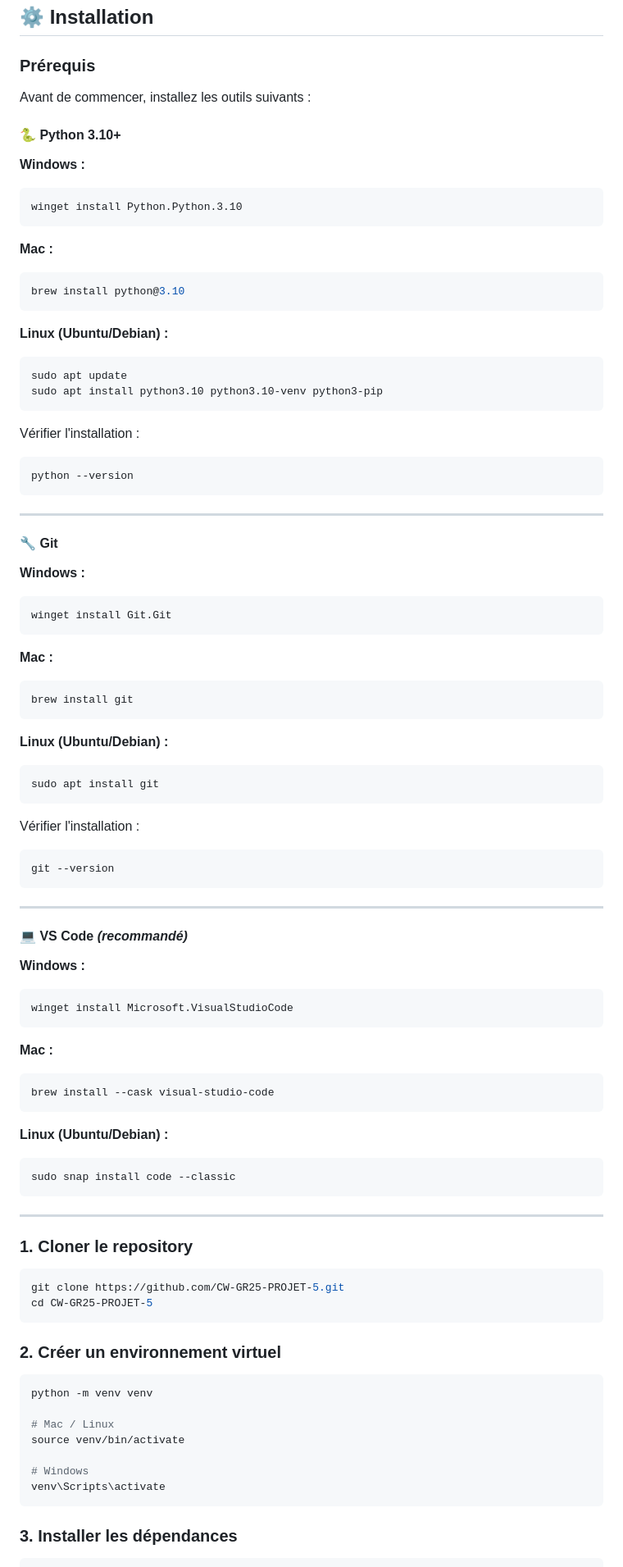
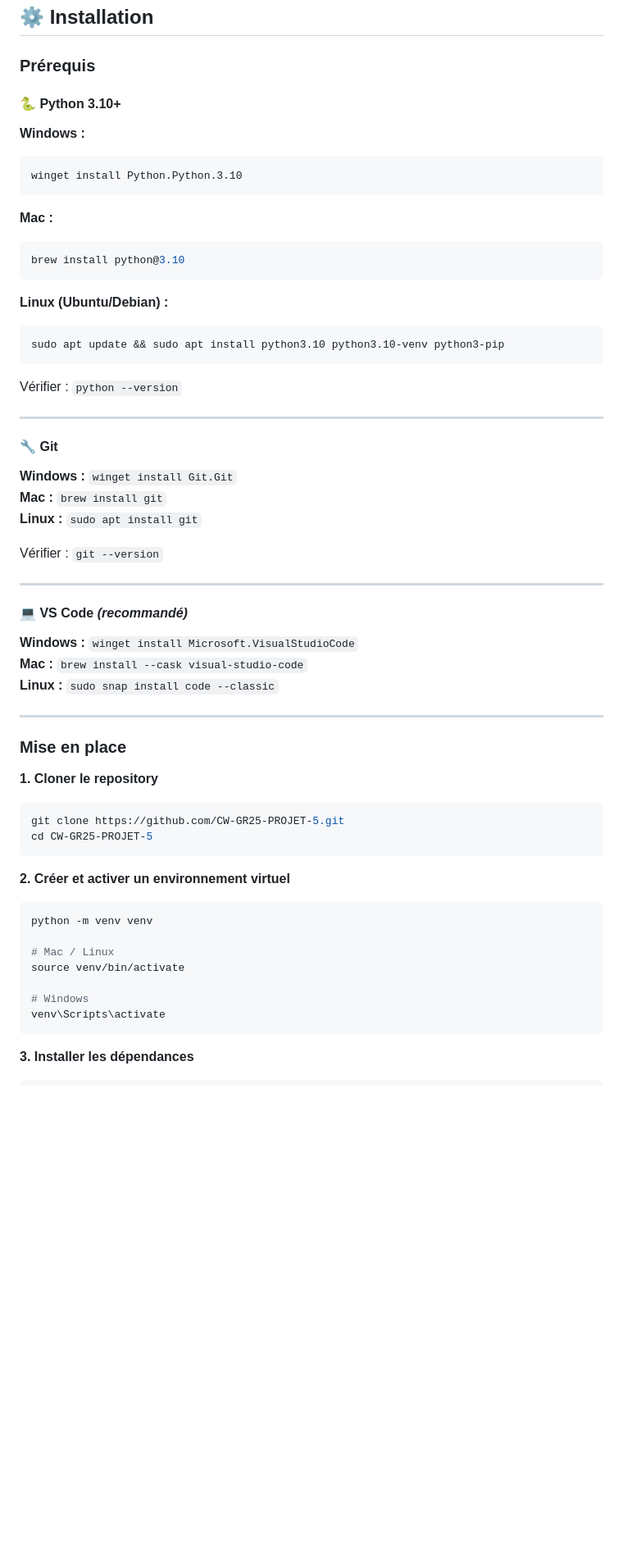
Before and after one commit to Krouma-M/CW-GR25-PROJET-5, a Markdown page: README.md, the part around one of its changes. Shown at 82% size. GitHub-like rendering; blank space fills up the shorter version.

Commit message:
docs: update README

````diff
--- a/README.md
+++ b/README.md
@@ -76,85 +56,51 @@ CW-GR25-PROJET-5/
 
 ### Prérequis
 
-Avant de commencer, installez les outils suivants :
-
 #### 🐍 Python 3.10+
 
 **Windows :**
 ```powershell
 winget install Python.Python.3.10
 ```
-
 **Mac :**
 ```bash
 brew install python@3.10
 ```
-
 **Linux (Ubuntu/Debian) :**
 ```bash
-sudo apt update
-sudo apt install python3.10 python3.10-venv python3-pip
+sudo apt update && sudo apt install python3.10 python3.10-venv python3-pip
 ```
-
-Vérifier l'installation :
-```bash
-python --version
-```
+Vérifier : `python --version`
 
 ---
 
 #### 🔧 Git
 
-**Windows :**
-```powershell
-winget install Git.Git
-```
+**Windows :** `winget install Git.Git`
+**Mac :** `brew install git`
+**Linux :** `sudo apt install git`
 
-**Mac :**
-```bash
-brew install git
-```
-
-**Linux (Ubuntu/Debian) :**
-```bash
-sudo apt install git
-```
-
-Vérifier l'installation :
-```bash
-git --version
-```
+Vérifier : `git --version`
 
 ---
 
 #### 💻 VS Code *(recommandé)*
 
-**Windows :**
-```powershell
-winget install Microsoft.VisualStudioCode
-```
-
-**Mac :**
-```bash
-brew install --cask visual-studio-code
-```
-
-**Linux (Ubuntu/Debian) :**
-```bash
-sudo snap install code --classic
-```
+**Windows :** `winget install Microsoft.VisualStudioCode`
+**Mac :** `brew install --cask visual-studio-code`
+**Linux :** `sudo snap install code --classic`
 
 ---
 
-### 1. Cloner le repository
+### Mise en place
 
+**1. Cloner le repository**
 ```bash
 git clone https://github.com/CW-GR25-PROJET-5.git
 cd CW-GR25-PROJET-5
 ```
 
-### 2. Créer un environnement virtuel
-
+**2. Créer et activer un environnement virtuel**
 ```bash
 python -m venv venv
 
@@ -165,6 +111,5 @@ source venv/bin/activate
 venv\Scripts\activate
 ```
 
-### 3. Installer les dépendances
-
+**3. Installer les dépendances**
 ```bash
````
Also changed, not shown: other parts of README.md (+130 -181 lines).
